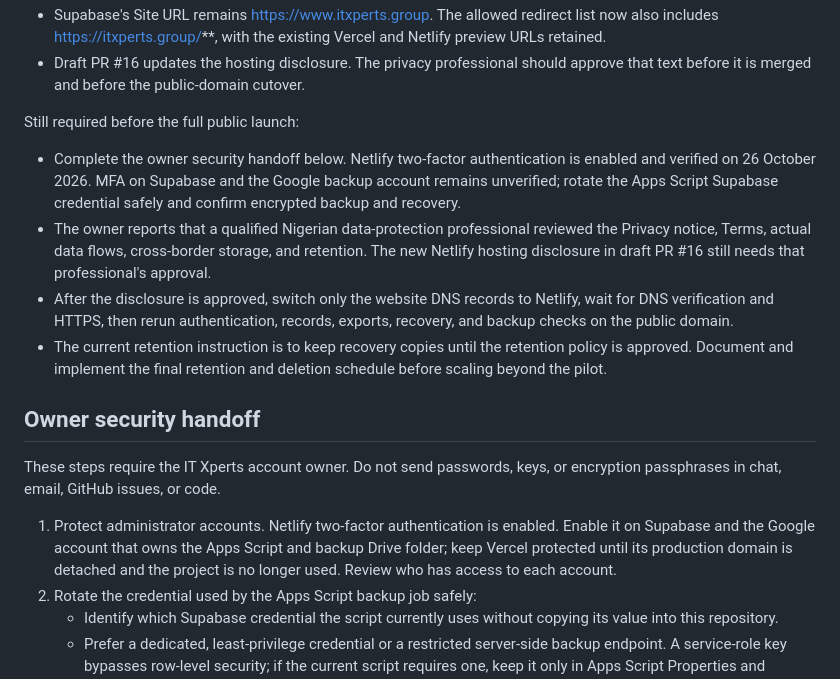
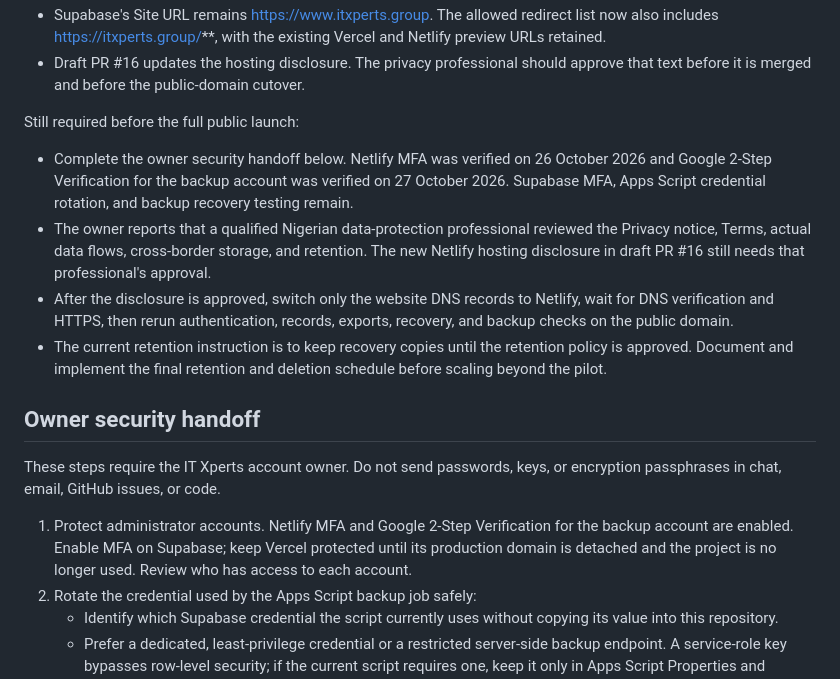
Before and after one commit to IT-Xperts01/it-xperts-business-assistant, a Markdown page: README.md, the part around the change. GitHub-like rendering.

Commit message:
docs: record backup owner MFA status

```diff
--- a/README.md
+++ b/README.md
@@ -26,7 +26,7 @@ Completed:
 
 Still required before the full public launch:
 
-- Complete the owner security handoff below. Netlify two-factor authentication is enabled and verified on 26 October 2026. MFA on Supabase and the Google backup account remains unverified; rotate the Apps Script Supabase credential safely and confirm encrypted backup and recovery.
+- Complete the owner security handoff below. Netlify MFA was verified on 26 October 2026 and Google 2-Step Verification for the backup account was verified on 27 October 2026. Supabase MFA, Apps Script credential rotation, and backup recovery testing remain.
 - The owner reports that a qualified Nigerian data-protection professional reviewed the Privacy notice, Terms, actual data flows, cross-border storage, and retention. The new Netlify hosting disclosure in draft PR #16 still needs that professional's approval.
 - After the disclosure is approved, switch only the website DNS records to Netlify, wait for DNS verification and HTTPS, then rerun authentication, records, exports, recovery, and backup checks on the public domain.
 - The current retention instruction is to keep recovery copies until the retention policy is approved. Document and implement the final retention and deletion schedule before scaling beyond the pilot.
@@ -35,7 +35,7 @@ Still required before the full public launch:
 
 These steps require the IT Xperts account owner. Do not send passwords, keys, or encryption passphrases in chat, email, GitHub issues, or code.
 
-1. Protect administrator accounts. Netlify two-factor authentication is enabled. Enable it on Supabase and the Google account that owns the Apps Script and backup Drive folder; keep Vercel protected until its production domain is detached and the project is no longer used. Review who has access to each account.
+1. Protect administrator accounts. Netlify MFA and Google 2-Step Verification for the backup account are enabled. Enable MFA on Supabase; keep Vercel protected until its production domain is detached and the project is no longer used. Review who has access to each account.
 2. Rotate the credential used by the Apps Script backup job safely:
    - Identify which Supabase credential the script currently uses without copying its value into this repository.
    - Prefer a dedicated, least-privilege credential or a restricted server-side backup endpoint. A service-role key bypasses row-level security; if the current script requires one, keep it only in Apps Script Properties and restrict access to script editors.
```
